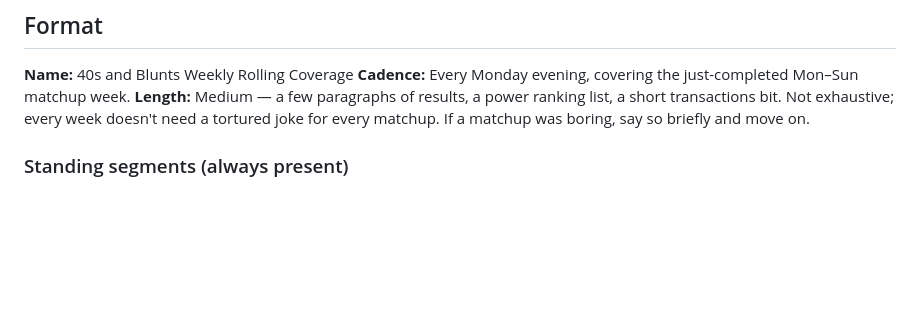
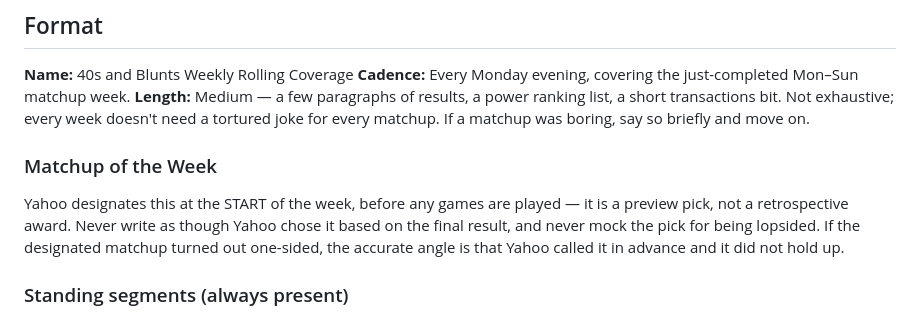
Before and after one commit to nitramodarp/dynasty-league, a Markdown page: newsletter_context.md, the part around the change. Rendered like a GitHub page; blank space fills up the shorter version.

```diff
--- a/newsletter_context.md
+++ b/newsletter_context.md
@@ -27,6 +27,9 @@ protection. The funniest version of a sentence is usually the driest one.
 **Length:** Medium — a few paragraphs of results, a power ranking list, a short
 transactions bit. Not exhaustive; every week doesn't need a tortured joke for
 every matchup. If a matchup was boring, say so briefly and move on.
+
+### Matchup of the Week
+Yahoo designates this at the START of the week, before any games are played — it is a preview pick, not a retrospective award. Never write as though Yahoo chose it based on the final result, and never mock the pick for being lopsided. If the designated matchup turned out one-sided, the accurate angle is that Yahoo called it in advance and it did not hold up.
 
 ### Standing segments (always present)
 1. **LAST WEEK'S RESULTS** — one short paragraph per matchup. Final score, the
```
